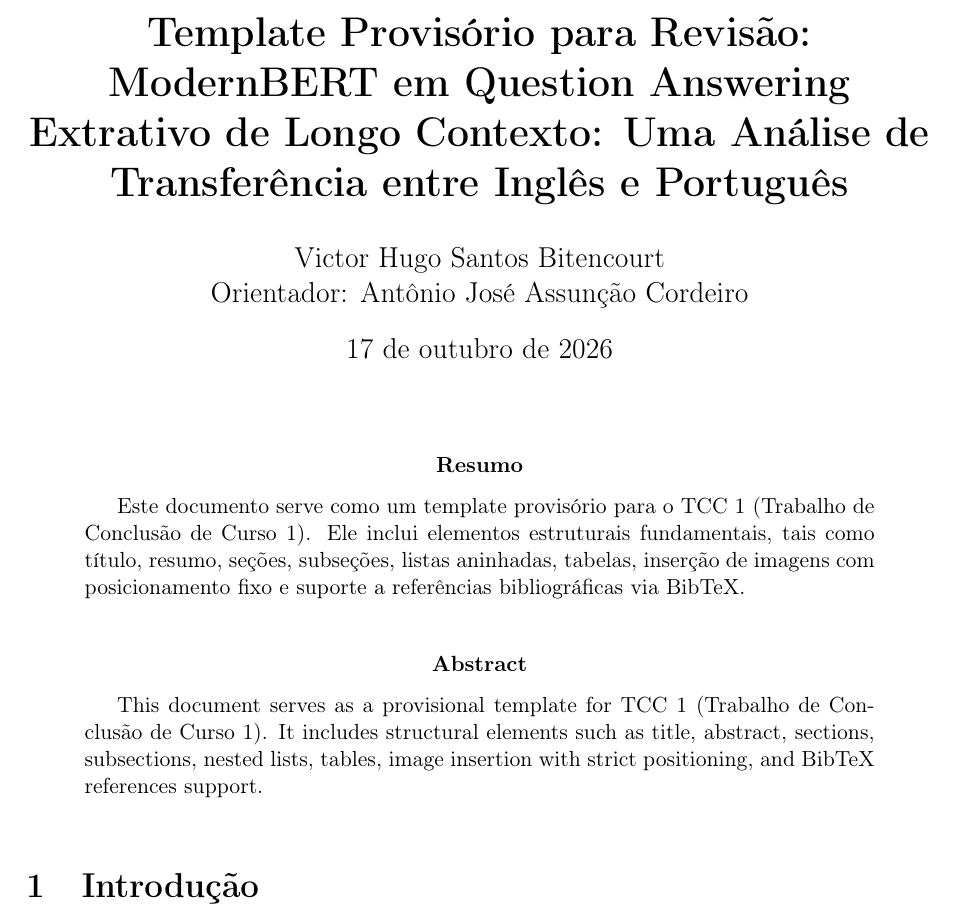
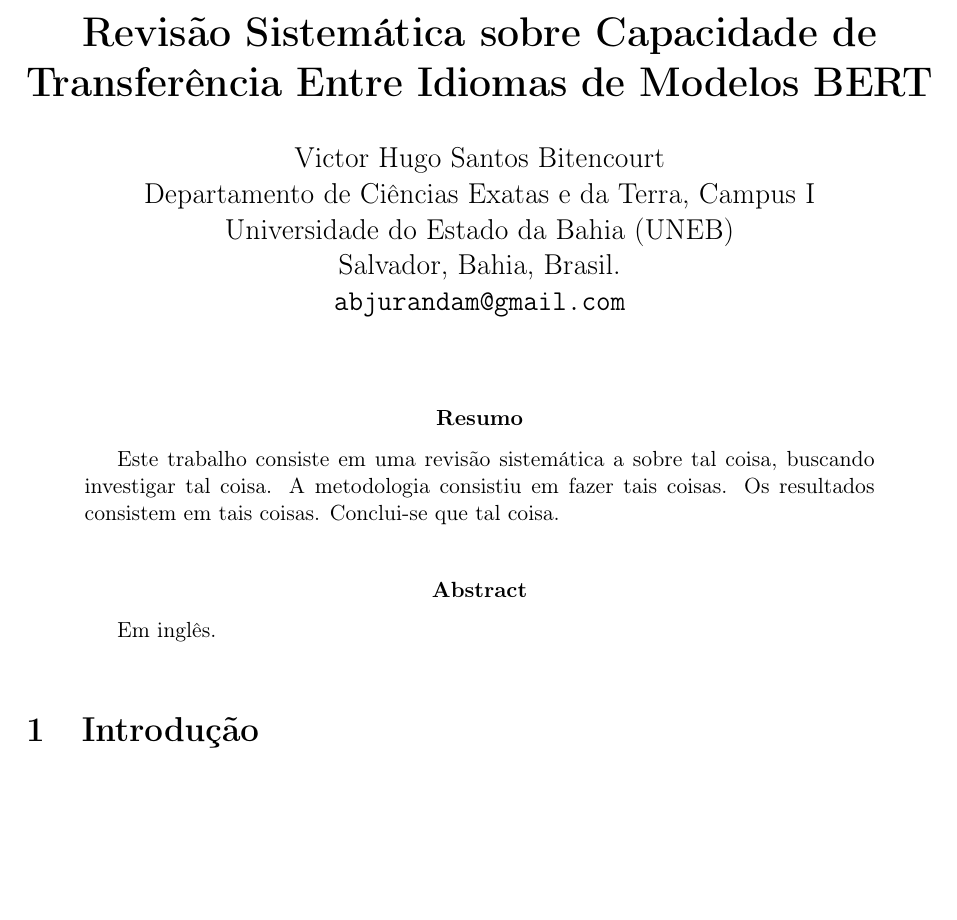
Before and after one commit to wilyJ80/tcc1, a LaTeX paper (revisao-disciplina/main.tex): part of page 1 of 4 before the commit and part of page 1 of 3 after it, cut at the place of the change, the shorter picture padded with empty space. Compiled offline with pdfLaTeX.

Commit message:
feat: update template

```diff
--- a/revisao-disciplina/main.tex
+++ b/revisao-disciplina/main.tex
@@ -25,21 +25,27 @@
   \end{abstract}%
 }
 
-\title{\textbf{Template Provisório para Revisão: ModernBERT em Question Answering Extrativo de Longo Contexto: Uma Análise de Transferência entre Inglês e Português}}
-\author{Victor Hugo Santos Bitencourt \\ Orientador: Antônio José Assunção Cordeiro}
-\date{\today}
+\title{\textbf{Revisão Sistemática sobre Capacidade de Transferência Entre Idiomas de Modelos BERT}}
+\author{
+    Victor Hugo Santos Bitencourt \\
+    Departamento de Ciências Exatas e da Terra, Campus I \\
+    Universidade do Estado da Bahia (UNEB) \\
+    Salvador, Bahia, Brasil. \\
+    \texttt{abjurandam@gmail.com}
+}
+\date{}
 
 \begin{document}
 
 \maketitle
 
 \begin{resumo}
-Este documento serve como um template provisório para o TCC 1 (Trabalho de Conclusão de Curso 1). Ele inclui elementos estruturais fundamentais, tais como título, resumo, seções, subseções, listas aninhadas, tabelas, inserção de imagens com posicionamento fixo e suporte a referências bibliográficas via BibTeX.
+Este trabalho consiste em uma revisão sistemática a sobre tal coisa, buscando investigar tal coisa. A metodologia consistiu em fazer tais coisas. Os resultados consistem em tais coisas. Conclui-se que tal coisa.
 \end{resumo}
 
 \begin{otherlanguage}{english}
 \begin{abstract}
-This document serves as a provisional template for TCC 1 (Trabalho de Conclusão de Curso 1). It includes structural elements such as title, abstract, sections, subsections, nested lists, tables, image insertion with strict positioning, and BibTeX references support.
+Em inglês.
 \end{abstract}
 \end{otherlanguage}
 
```
Also changed, not shown: revisao-disciplina/figura_exemplo.png, revisao-disciplina/main.pdf, 1 other file.
